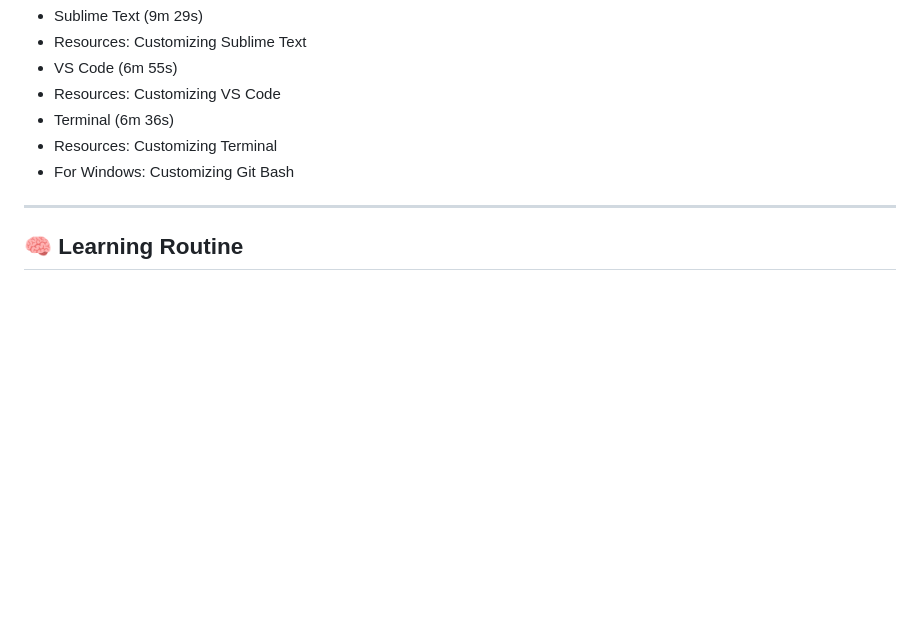
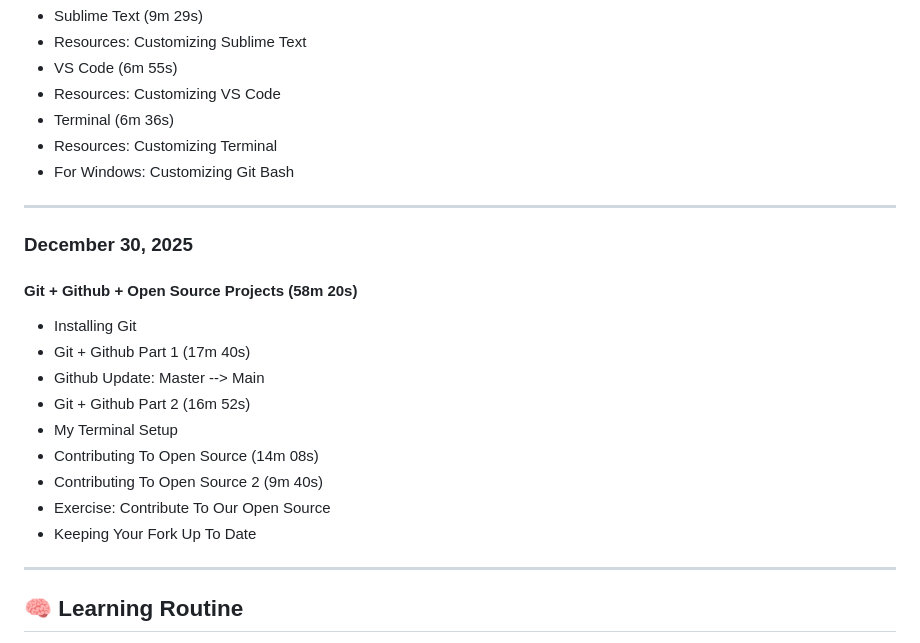
Before and after one commit to MouadBenaich/ZTM-learning-journey, a Markdown page: README.md, the part around the change. GitHub-like rendering; blank space fills up the shorter version.

Commit message:
Update README with December 30 progress (Git, Github, and Open Source Projects)

```diff
--- a/README.md
+++ b/README.md
@@ -342,6 +342,20 @@ This repository tracks modules, exercises, notes, and reflections — capturing
 
 ---
 
+### **December 30, 2025**
+#### **Git + Github + Open Source Projects (58m 20s)**
+- Installing Git
+- Git + Github Part 1 (17m 40s)
+- Github Update: Master --> Main
+- Git + Github Part 2 (16m 52s)
+- My Terminal Setup
+- Contributing To Open Source (14m 08s)
+- Contributing To Open Source 2 (9m 40s)
+- Exercise: Contribute To Our Open Source
+- Keeping Your Fork Up To Date
+
+---
+
 ## 🧠 Learning Routine
 - **Daily minimum:** 30–45 minutes
 - **Weekly goal:** 5 days/week
```
